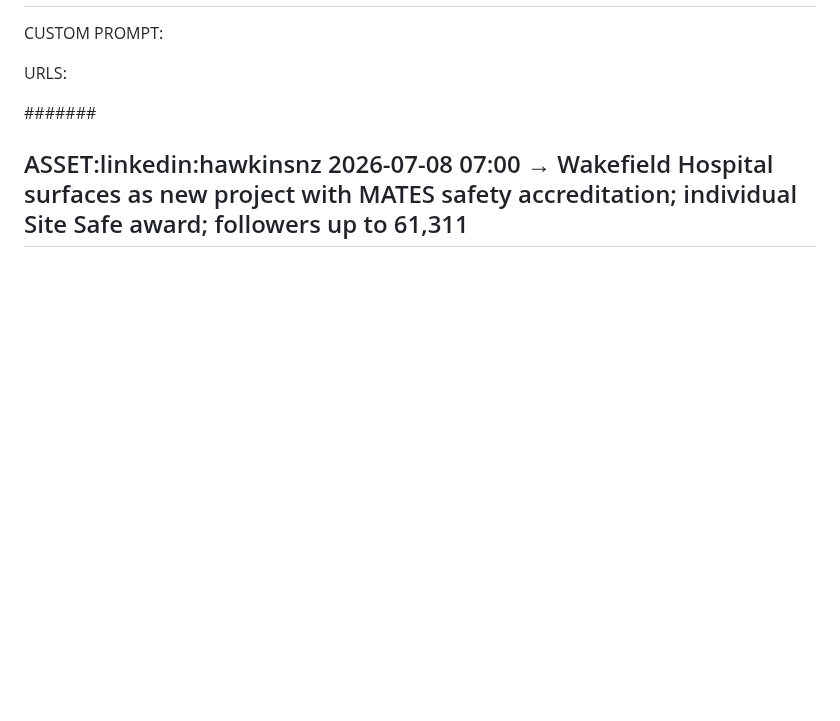
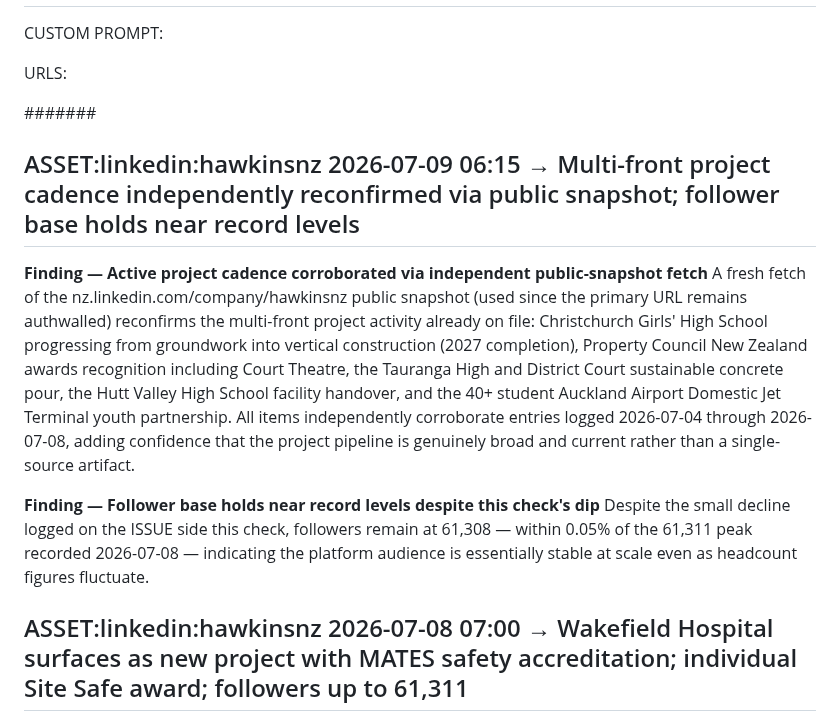
Before and after one commit to jayreck996/md-redwolf, a Markdown page: could/ANALYSIS-ASSET-2026Q3.md, the part around the change. Drawn GitHub-style; blank space fills up the shorter version.

Commit message:
ts-web-update: could/ANALYSIS-ASSET-2026Q3.md

```diff
--- a/could/ANALYSIS-ASSET-2026Q3.md
+++ b/could/ANALYSIS-ASSET-2026Q3.md
@@ -15,6 +15,13 @@ CUSTOM PROMPT:
 URLS:
 
 ####### <!-- ANCHOR MARKER - ADD ALL NEW ASSET ENTRIES DIRECTLY BELOW THIS LINE, NEVER DELETE OR EDIT PREVIOUS ASSET ENTRIES-->
+## ASSET:linkedin:hawkinsnz 2026-07-09 06:15 → Multi-front project cadence independently reconfirmed via public snapshot; follower base holds near record levels
+
+**Finding — Active project cadence corroborated via independent public-snapshot fetch**
+A fresh fetch of the nz.linkedin.com/company/hawkinsnz public snapshot (used since the primary URL remains authwalled) reconfirms the multi-front project activity already on file: Christchurch Girls' High School progressing from groundwork into vertical construction (2027 completion), Property Council New Zealand awards recognition including Court Theatre, the Tauranga High and District Court sustainable concrete pour, the Hutt Valley High School facility handover, and the 40+ student Auckland Airport Domestic Jet Terminal youth partnership. All items independently corroborate entries logged 2026-07-04 through 2026-07-08, adding confidence that the project pipeline is genuinely broad and current rather than a single-source artifact.
+
+**Finding — Follower base holds near record levels despite this check's dip**
+Despite the small decline logged on the ISSUE side this check, followers remain at 61,308 — within 0.05% of the 61,311 peak recorded 2026-07-08 — indicating the platform audience is essentially stable at scale even as headcount figures fluctuate.
 ## ASSET:linkedin:hawkinsnz 2026-07-08 07:00 → Wakefield Hospital surfaces as new project with MATES safety accreditation; individual Site Safe award; followers up to 61,311
 
 **Finding — Wakefield Hospital redevelopment + MATES in Construction NZ Accreditation**
```
